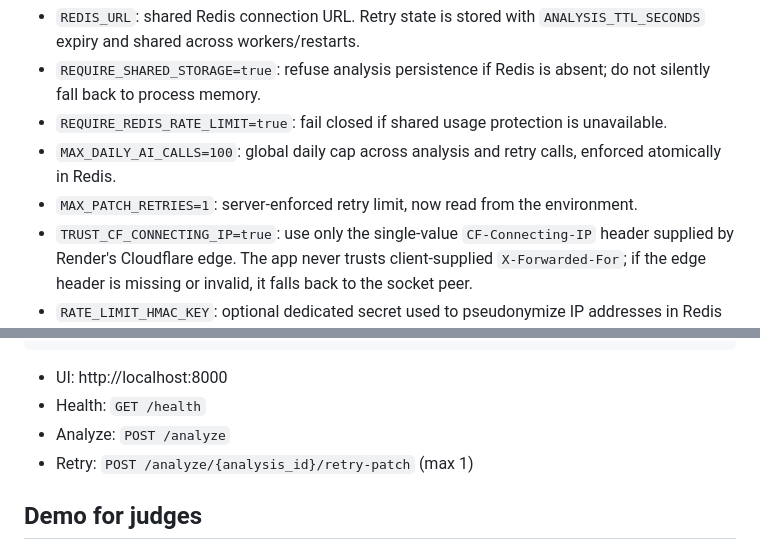
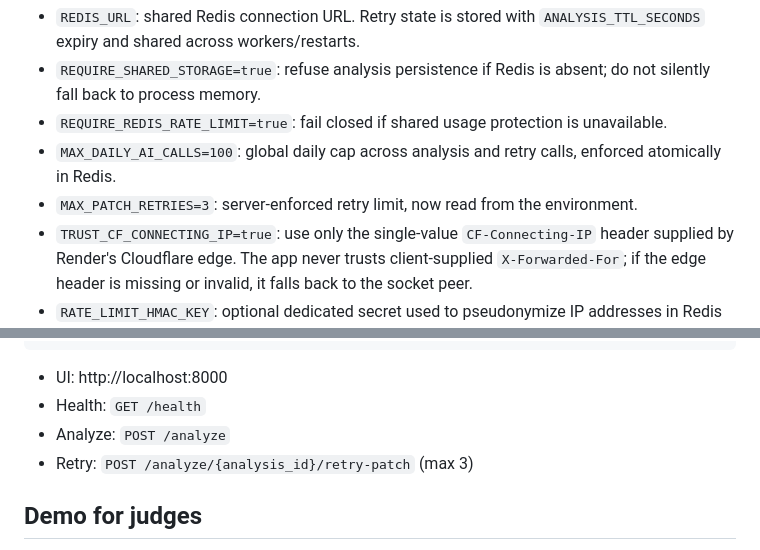
Before and after one commit to chokri29/SentryVision, a Markdown page: README.md, 2 parts joined by grey strips. Rendered like a GitHub page.

```diff
--- a/README.md
+++ b/README.md
@@ -101,7 +101,7 @@ For a multi-worker Render deployment, configure a shared Redis service (use a TL
 - `REQUIRE_SHARED_STORAGE=true`: refuse analysis persistence if Redis is absent; do not silently fall back to process memory.
 - `REQUIRE_REDIS_RATE_LIMIT=true`: fail closed if shared usage protection is unavailable.
 - `MAX_DAILY_AI_CALLS=100`: global daily cap across analysis and retry calls, enforced atomically in Redis.
-- `MAX_PATCH_RETRIES=1`: server-enforced retry limit, now read from the environment.
+- `MAX_PATCH_RETRIES=3`: server-enforced retry limit, now read from the environment.
 - `TRUST_CF_CONNECTING_IP=true`: use only the single-value `CF-Connecting-IP` header supplied by Render's Cloudflare edge. The app never trusts client-supplied `X-Forwarded-For`; if the edge header is missing or invalid, it falls back to the socket peer.
 - `RATE_LIMIT_HMAC_KEY`: optional dedicated secret used to pseudonymize IP addresses in Redis rate-limit keys.
 
@@ -135,7 +135,7 @@ docker run --rm -p 8000:8000 --env-file .env sentryvision
 - UI: http://localhost:8000
 - Health: `GET /health`
 - Analyze: `POST /analyze`
-- Retry: `POST /analyze/{analysis_id}/retry-patch` (max 1)
+- Retry: `POST /analyze/{analysis_id}/retry-patch` (max 3)
 
 ## Demo for judges
 
```
Also changed, not shown: other parts of README.md (+5 -5 lines).
